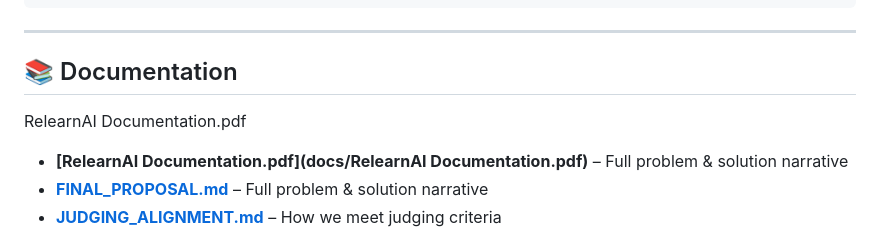
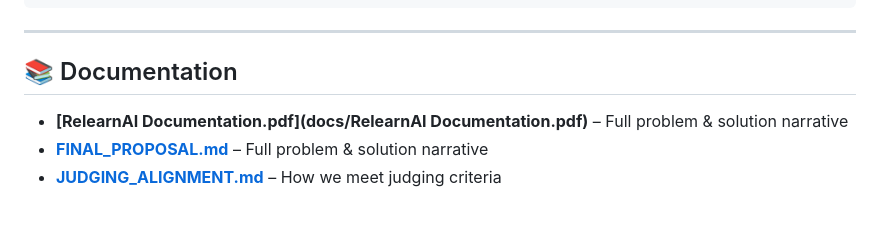
Before and after one commit to dr34m-steppin/DL-Week-26, a Markdown page: README.md, the part around the change. Drawn GitHub-style; blank space fills up the shorter version.

```diff
--- a/README.md
+++ b/README.md
@@ -185,7 +185,7 @@ cat testbench/SETUP_AND_RUN.md
 ---
 
 ## 📚 Documentation
-RelearnAI Documentation.pdf
+
 - **[RelearnAI Documentation.pdf](docs/RelearnAI Documentation.pdf)** – Full problem & solution narrative
 - **[FINAL_PROPOSAL.md](docs/FINAL_PROPOSAL.md)** – Full problem & solution narrative
 - **[JUDGING_ALIGNMENT.md](docs/JUDGING_ALIGNMENT.md)** – How we meet judging criteria
```
